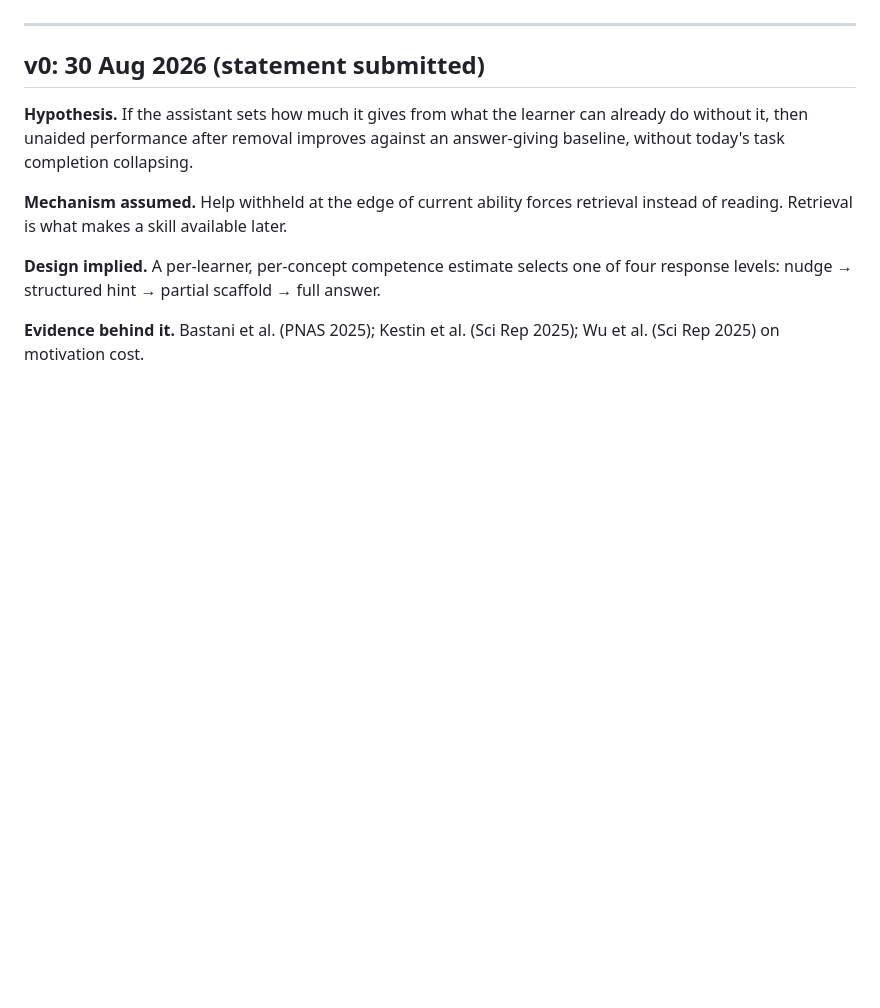
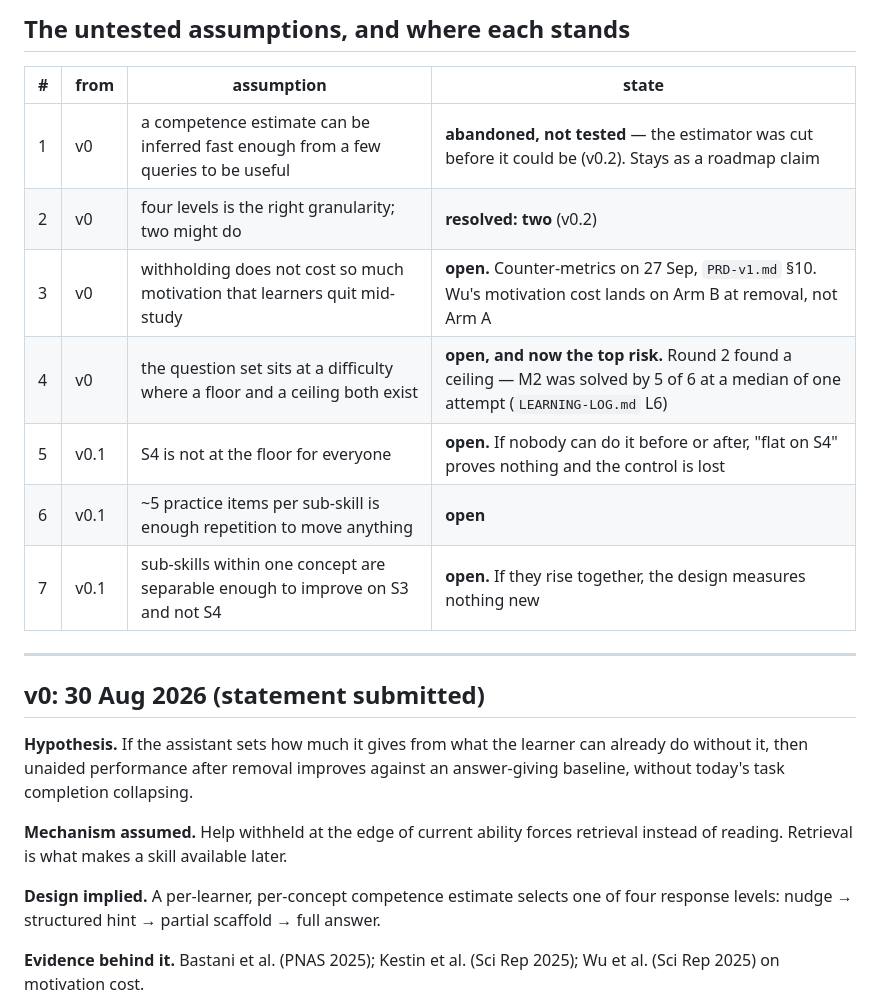
Before and after one commit to vikrantnegi/withholding-pilot, a Markdown page: HYPOTHESIS-LOG.md, the part around one of its changes. Rendered like a GitHub page; blank space fills up the shorter version.

```diff
--- a/HYPOTHESIS-LOG.md
+++ b/HYPOTHESIS-LOG.md
@@ -4,3 +37,14 @@ You are expected to change the hypothesis. Append new entries. Never edit histor
+## The untested assumptions, and where each stands
+
+| # | from | assumption | state |
+|---|---|---|---|
+| 1 | v0 | a competence estimate can be inferred fast enough from a few queries to be useful | **abandoned, not tested** — the estimator was cut before it could be (v0.2). Stays as a roadmap claim |
+| 2 | v0 | four levels is the right granularity; two might do | **resolved: two** (v0.2) |
+| 3 | v0 | withholding does not cost so much motivation that learners quit mid-study | **open.** Counter-metrics on 27 Sep, `PRD-v1.md` §10. Wu's motivation cost lands on Arm B at removal, not Arm A |
+| 4 | v0 | the question set sits at a difficulty where a floor and a ceiling both exist | **open, and now the top risk.** Round 2 found a ceiling — M2 was solved by 5 of 6 at a median of one attempt (`LEARNING-LOG.md` L6) |
+| 5 | v0.1 | S4 is not at the floor for everyone | **open.** If nobody can do it before or after, "flat on S4" proves nothing and the control is lost |
+| 6 | v0.1 | ~5 practice items per sub-skill is enough repetition to move anything | **open** |
+| 7 | v0.1 | sub-skills within one concept are separable enough to improve on S3 and not S4 | **open.** If they rise together, the design measures nothing new |
 
 ---
 
```
Also changed, not shown: other parts of HYPOTHESIS-LOG.md (+33 -0 lines).
